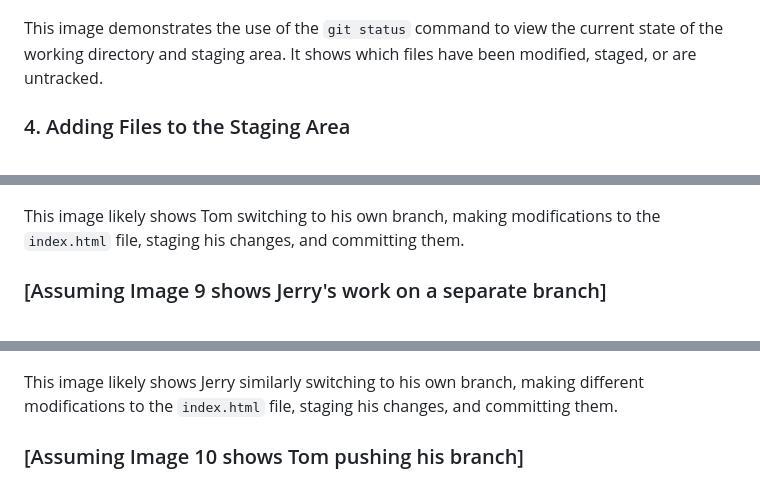
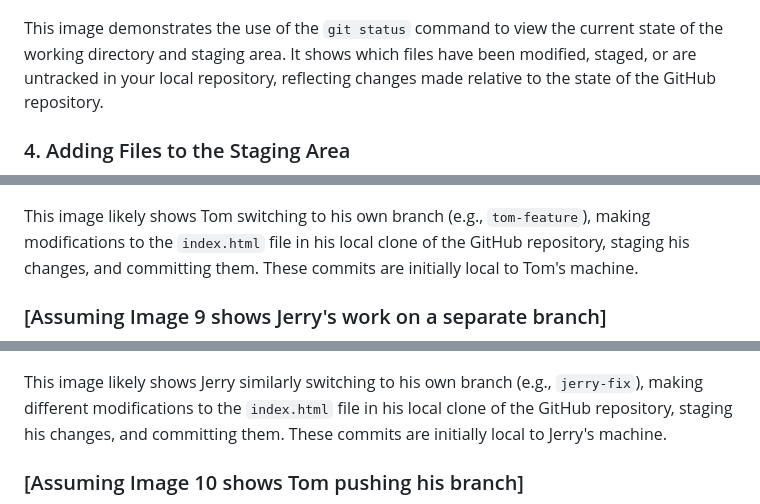
Before and after one commit to kehindejejelaye/git-mini-project, a Markdown page: README.md, 3 parts joined by grey strips. Drawn GitHub-style.

```diff
--- a/README.md
+++ b/README.md
@@ -26,7 +30,7 @@ This image illustrates how to clone an existing Git repository from a remote sou
 
 ![Checking Git Status](3.git_status.png)
 
-This image demonstrates the use of the `git status` command to view the current state of the working directory and staging area. It shows which files have been modified, staged, or are untracked.
+This image demonstrates the use of the `git status` command to view the current state of the working directory and staging area. It shows which files have been modified, staged, or are untracked in your local repository, reflecting changes made relative to the state of the GitHub repository.
 
 ### 4. Adding Files to the Staging Area
 
@@ -62,13 +64,13 @@ The following images illustrate a collaborative workflow involving two users, To
 
 ![Tom's Initial Work](8.png)
 
-This image likely shows Tom switching to his own branch, making modifications to the `index.html` file, staging his changes, and committing them.
+This image likely shows Tom switching to his own branch (e.g., `tom-feature`), making modifications to the `index.html` file in his local clone of the GitHub repository, staging his changes, and committing them. These commits are initially local to Tom's machine.
 
 ### [Assuming Image 9 shows Jerry's work on a separate branch]
 
 ![Jerry's Work on a Separate Branch](9.png)
 
-This image likely shows Jerry similarly switching to his own branch, making different modifications to the `index.html` file, staging his changes, and committing them.
+This image likely shows Jerry similarly switching to his own branch (e.g., `jerry-fix`), making different modifications to the `index.html` file in his local clone of the GitHub repository, staging his changes, and committing them. These commits are initially local to Jerry's machine.
 
 ### [Assuming Image 10 shows Tom pushing his branch]
 
```
Also changed, not shown: other parts of README.md (+24 -21 lines).
